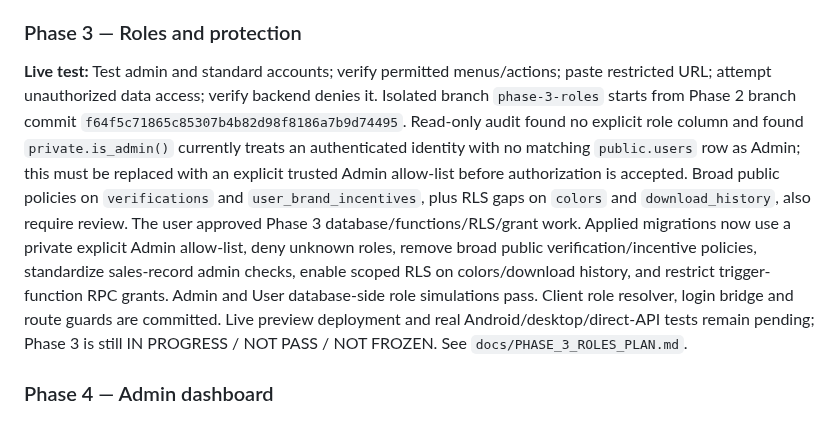
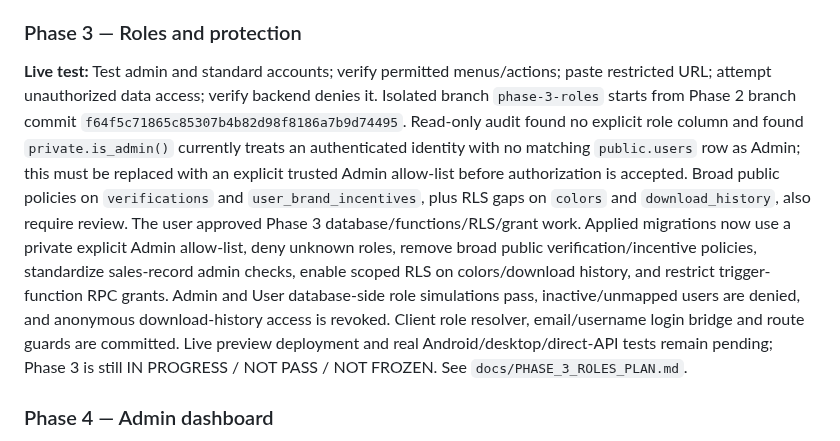
Before and after one commit to AdeelMobile/adeelmobile, a Markdown page: Adeel-Mobile-Installments/docs/MASTER_ROADMAP.md, the part around the change. Rendered like a GitHub page.

Commit message:
Roadmap: record final Phase 3 security controls

```diff
--- a/Adeel-Mobile-Installments/docs/MASTER_ROADMAP.md
+++ b/Adeel-Mobile-Installments/docs/MASTER_ROADMAP.md
@@ -50,7 +50,7 @@ Initial code foundation is in progress on isolated branch `phase-2-auth`. Existi
 **Live test:** Valid test login, wrong-password rejection, session after refresh, logout, password reset completion on Android and desktop. Must use real Supabase Auth, not a mock. Confirm configuration first; frontend only gets public anon/publishable key.
 
 ### Phase 3 — Roles and protection
-**Live test:** Test admin and standard accounts; verify permitted menus/actions; paste restricted URL; attempt unauthorized data access; verify backend denies it. Isolated branch `phase-3-roles` starts from Phase 2 branch commit `f64f5c71865c85307b4b82d98f8186a7b9d74495`. Read-only audit found no explicit role column and found `private.is_admin()` currently treats an authenticated identity with no matching `public.users` row as Admin; this must be replaced with an explicit trusted Admin allow-list before authorization is accepted. Broad public policies on `verifications` and `user_brand_incentives`, plus RLS gaps on `colors` and `download_history`, also require review. The user approved Phase 3 database/functions/RLS/grant work. Applied migrations now use a private explicit Admin allow-list, deny unknown roles, remove broad public verification/incentive policies, standardize sales-record admin checks, enable scoped RLS on colors/download history, and restrict trigger-function RPC grants. Admin and User database-side role simulations pass. Client role resolver, login bridge and route guards are committed. Live preview deployment and real Android/desktop/direct-API tests remain pending; Phase 3 is still IN PROGRESS / NOT PASS / NOT FROZEN. See `docs/PHASE_3_ROLES_PLAN.md`.
+**Live test:** Test admin and standard accounts; verify permitted menus/actions; paste restricted URL; attempt unauthorized data access; verify backend denies it. Isolated branch `phase-3-roles` starts from Phase 2 branch commit `f64f5c71865c85307b4b82d98f8186a7b9d74495`. Read-only audit found no explicit role column and found `private.is_admin()` currently treats an authenticated identity with no matching `public.users` row as Admin; this must be replaced with an explicit trusted Admin allow-list before authorization is accepted. Broad public policies on `verifications` and `user_brand_incentives`, plus RLS gaps on `colors` and `download_history`, also require review. The user approved Phase 3 database/functions/RLS/grant work. Applied migrations now use a private explicit Admin allow-list, deny unknown roles, remove broad public verification/incentive policies, standardize sales-record admin checks, enable scoped RLS on colors/download history, and restrict trigger-function RPC grants. Admin and User database-side role simulations pass, inactive/unmapped users are denied, and anonymous download-history access is revoked. Client role resolver, email/username login bridge and route guards are committed. Live preview deployment and real Android/desktop/direct-API tests remain pending; Phase 3 is still IN PROGRESS / NOT PASS / NOT FROZEN. See `docs/PHASE_3_ROLES_PLAN.md`.
 
 ### Phase 4 — Admin dashboard
 **Live test:** Admin opens dashboard; summary cards match known test values; refresh, empty/error states and navigation work; standard user is blocked.
```
